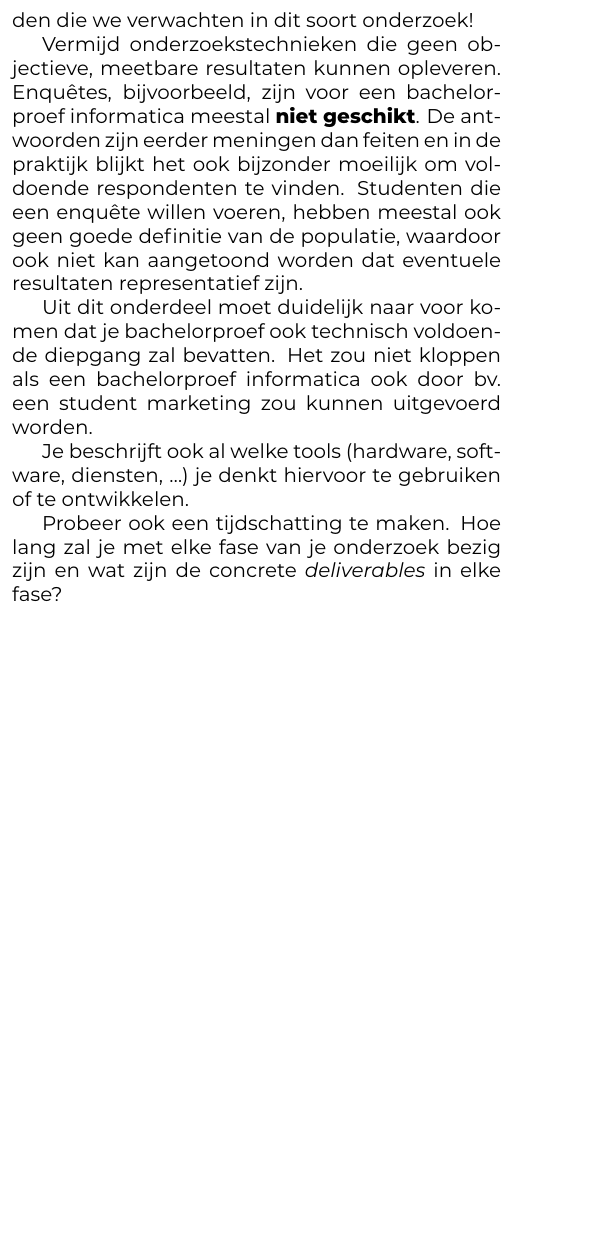
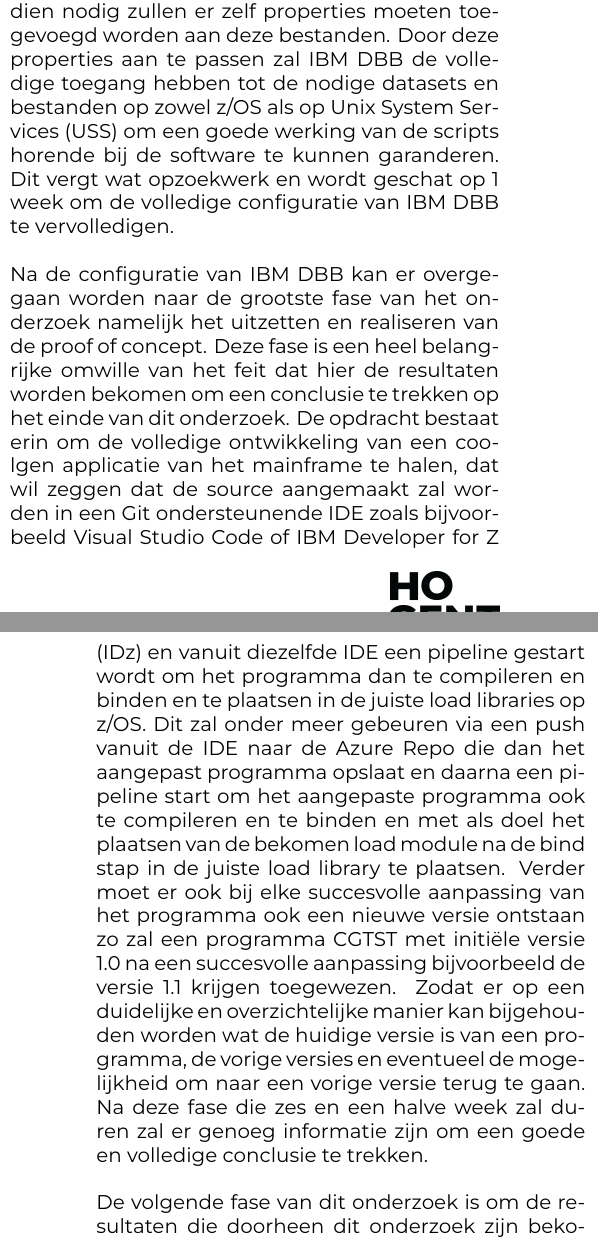
Before and after one commit to DylanVermeersch/BAP_2324, a LaTeX document (voorstel/VermeerschDylan-BPvoorstel.tex, which reads voorstel/voorstel-inhoud.tex): part of one column of page 2 of 3 before the commit and two parts of the columns of pages 2 and 3 of 3 after it, the two joined at a grey line, cut at the place of the change, the shorter picture padded with empty space. Compiled offline with XeLaTeX.

Commit message:
voorstel-inhoud.tex aangevuld met methodologie ZONDER gant-chart

```diff
--- a/voorstel/voorstel-inhoud.tex
+++ b/voorstel/voorstel-inhoud.tex
@@ -52,0 +71,17 @@
+zo zal er onder andere een aantal .properties bestanden moeten aangemaakt en aangevuld worden en indien nodig zullen er zelf properties moeten toegevoegd worden aan deze bestanden.
+Door deze properties aan te passen zal IBM DBB de volledige toegang hebben tot de nodige datasets en bestanden op zowel z/OS als op Unix System Services (USS) om een goede werking van de scripts horende bij de software te kunnen garanderen.
+Dit vergt wat opzoekwerk en wordt geschat op 1 week om de volledige configuratie van IBM DBB te vervolledigen.
+\\ \\
+Na de configuratie van IBM DBB kan er overgegaan worden naar de grootste fase van het onderzoek namelijk het uitzetten en realiseren van de proof of concept.
+Deze fase is een heel belangrijke omwille van het feit dat hier de resultaten worden bekomen om een conclusie te trekken op het einde van dit onderzoek.
+De opdracht bestaat erin om de volledige ontwikkeling van een coolgen applicatie van het mainframe te halen,
+dat wil zeggen dat de source aangemaakt zal worden in een Git ondersteunende IDE zoals bijvoorbeeld Visual Studio Code of IBM Developer for Z (IDz) en vanuit diezelfde IDE een pipeline
+gestart wordt om het programma dan te compileren en binden en te plaatsen in de juiste load libraries op z/OS.
+Dit zal onder meer gebeuren via een push vanuit de IDE naar de Azure Repo die dan het aangepast programma opslaat en daarna een pipeline start om het aangepaste programma ook
+te compileren en te binden en met als doel het plaatsen van de bekomen load module na de bind stap in de juiste load library te plaatsen.
+Verder moet er ook bij elke succesvolle aanpassing van het programma ook een nieuwe versie ontstaan zo zal een programma CGTST met initiële versie 1.0 na een succesvolle
+aanpassing bijvoorbeeld de versie 1.1 krijgen toegewezen.
+Zodat er op een duidelijke en overzichtelijke manier kan bijgehouden worden wat de huidige versie is van een programma, de vorige versies en eventueel de mogelijkheid om naar een vorige versie terug te gaan.
+Na deze fase die zes en een halve week zal duren zal er genoeg informatie zijn om een goede en volledige conclusie te trekken.
+\\ \\
+De volgende fase van dit onderzoek is om de resultaten die doorheen dit onderzoek zijn bekomen te analyseren.
@@ -53,13 +96,5 @@
 
-Valt je onderwerp onder één van de typische soorten bachelorproeven die besproken zijn in de lessen Research Methods (bv.\ vergelijkende studie of risico-analyse)? Zorg er dan ook voor dat we duidelijk de verschillende stappen terug vinden die we verwachten in dit soort onderzoek!
 
-Vermijd onderzoekstechnieken die geen objectieve, meetbare resultaten kunnen opleveren. Enquêtes, bijvoorbeeld, zijn voor een bachelorproef informatica meestal \textbf{niet geschikt}. De antwoorden zijn eerder meningen dan feiten en in de praktijk blijkt het ook bijzonder moeilijk om voldoende respondenten te vinden. Studenten die een enquête willen voeren, hebben meestal ook geen goede definitie van de populatie, waardoor ook niet kan aangetoond worden dat eventuele resultaten representatief zijn.
-
-Uit dit onderdeel moet duidelijk naar voor komen dat je bachelorproef ook technisch voldoen\-de diepgang zal bevatten. Het zou niet kloppen als een bachelorproef informatica ook door bv.\ een student marketing zou kunnen uitgevoerd worden.
-
-Je beschrijft ook al welke tools (hardware, software, diensten, \ldots) je denkt hiervoor te gebruiken of te ontwikkelen.
-
-Probeer ook een tijdschatting te maken. Hoe lang zal je met elke fase van je onderzoek bezig zijn en wat zijn de concrete \emph{deliverables} in elke fase?
 
 %---------- Verwachte resultaten ----------------------------------------------
 \section{Verwacht resultaat, conclusie}%
```
Also changed, not shown: voorstel/voorstel-inhoud.tex (30 more changed lines).
